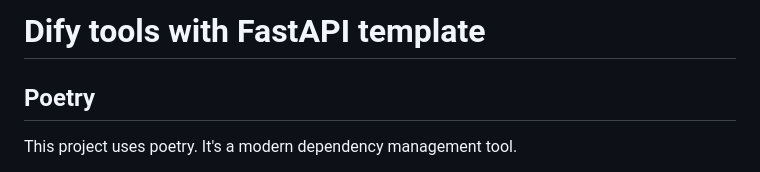
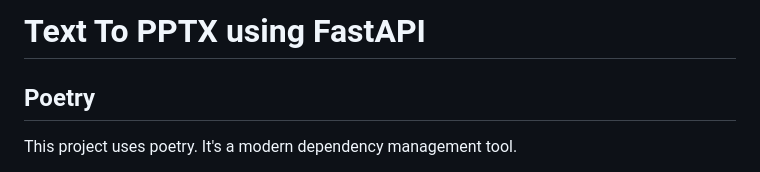
Before and after one commit to TrinhVinh2003/TextToPPTX, a Markdown page: README.md, the part around the change. Drawn GitHub-style.

```diff
--- a/README.md
+++ b/README.md
@@ -1,4 +1,4 @@
-# Dify tools with FastAPI template
+# Text To PPTX using FastAPI
 
 ## Poetry
 
```
